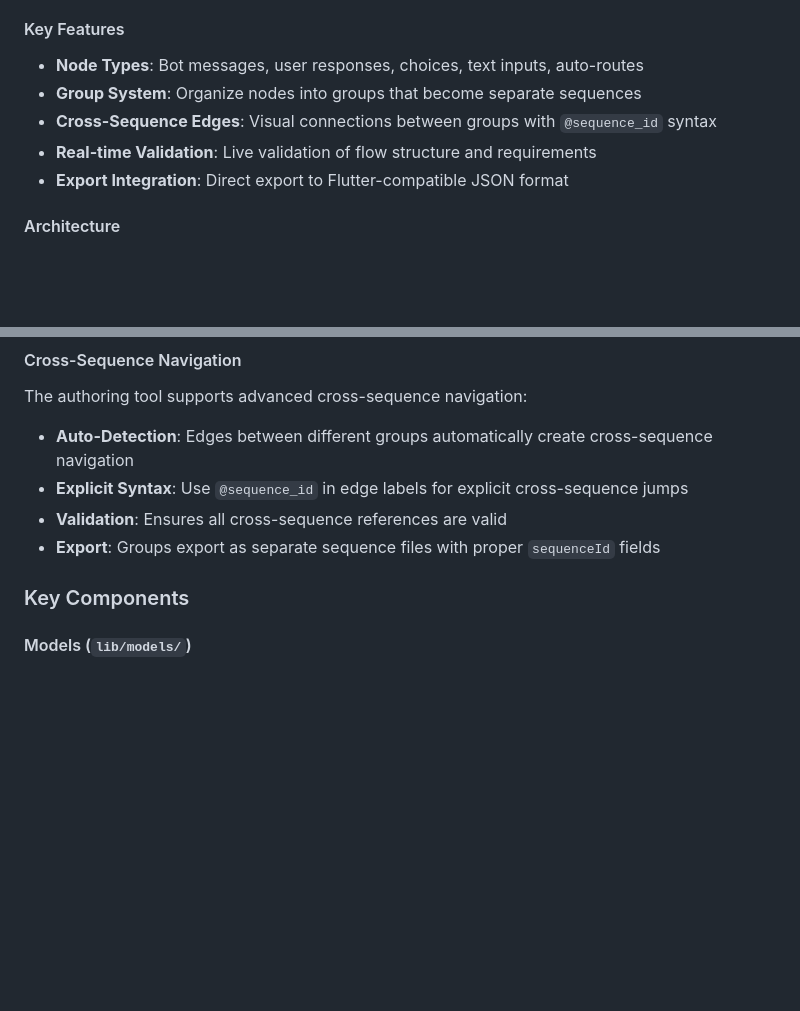
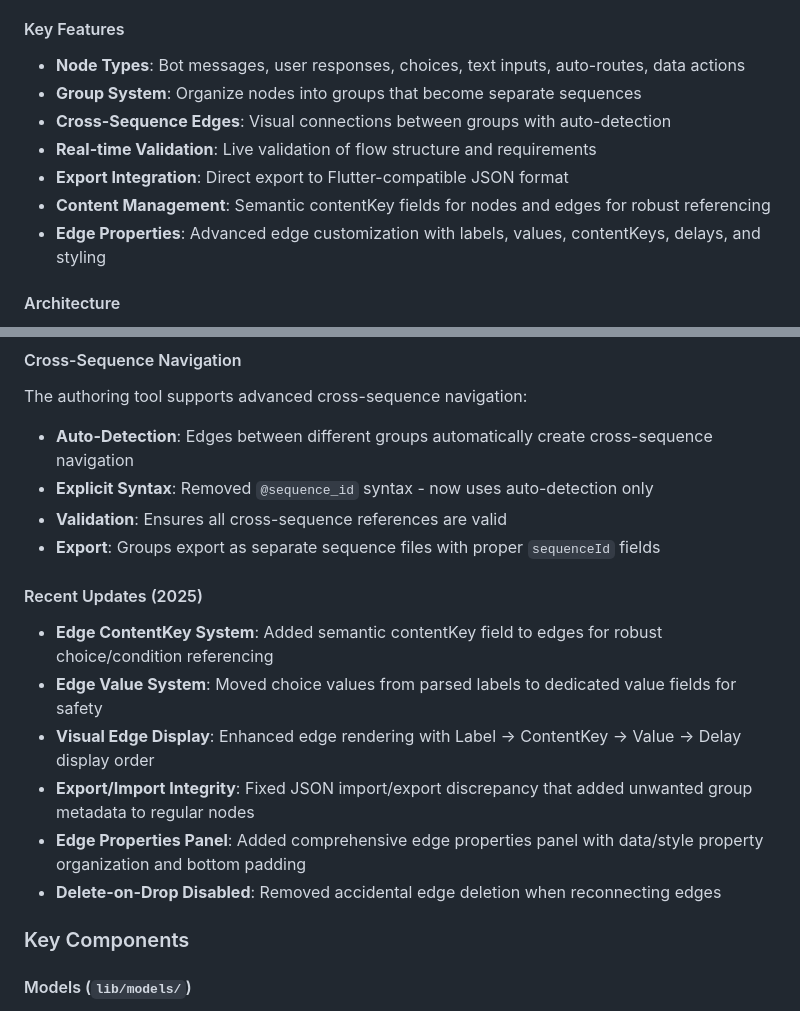
Before and after one commit to jipijipi/goodideed, a Markdown page: noexc/CLAUDE.md, 2 parts joined by grey strips. Drawn GitHub-style; blank space fills up the shorter version.

Commit message:
updated memory

```diff
--- a/noexc/CLAUDE.md
+++ b/noexc/CLAUDE.md
@@ -41,11 +41,13 @@ Located in `noexc-authoring-tool/`, this is a **visual authoring tool** for crea
 - **Flutter Export**: Export groups as JSON sequences compatible with the Flutter chat app
 
 #### Key Features
-- **Node Types**: Bot messages, user responses, choices, text inputs, auto-routes
+- **Node Types**: Bot messages, user responses, choices, text inputs, auto-routes, data actions
 - **Group System**: Organize nodes into groups that become separate sequences
-- **Cross-Sequence Edges**: Visual connections between groups with `@sequence_id` syntax
+- **Cross-Sequence Edges**: Visual connections between groups with auto-detection
 - **Real-time Validation**: Live validation of flow structure and requirements
 - **Export Integration**: Direct export to Flutter-compatible JSON format
+- **Content Management**: Semantic contentKey fields for nodes and edges for robust referencing
+- **Edge Properties**: Advanced edge customization with labels, values, contentKeys, delays, and styling
 
 #### Architecture
 - **React Flow**: Built on ReactFlow library for node-based editing
@@ -61,9 +63,17 @@ Located in `noexc-authoring-tool/`, this is a **visual authoring tool** for crea
 #### Cross-Sequence Navigation
 The authoring tool supports advanced cross-sequence navigation:
 - **Auto-Detection**: Edges between different groups automatically create cross-sequence navigation
-- **Explicit Syntax**: Use `@sequence_id` in edge labels for explicit cross-sequence jumps
+- **Explicit Syntax**: Removed `@sequence_id` syntax - now uses auto-detection only
 - **Validation**: Ensures all cross-sequence references are valid
 - **Export**: Groups export as separate sequence files with proper `sequenceId` fields
+
+#### Recent Updates (2025)
+- **Edge ContentKey System**: Added semantic contentKey field to edges for robust choice/condition referencing
+- **Edge Value System**: Moved choice values from parsed labels to dedicated value fields for safety
+- **Visual Edge Display**: Enhanced edge rendering with Label → ContentKey → Value → Delay display order
+- **Export/Import Integrity**: Fixed JSON import/export discrepancy that added unwanted group metadata to regular nodes
+- **Edge Properties Panel**: Added comprehensive edge properties panel with data/style property organization and bottom padding
+- **Delete-on-Drop Disabled**: Removed accidental edge deletion when reconnecting edges
 
 ### Key Components
 
```
